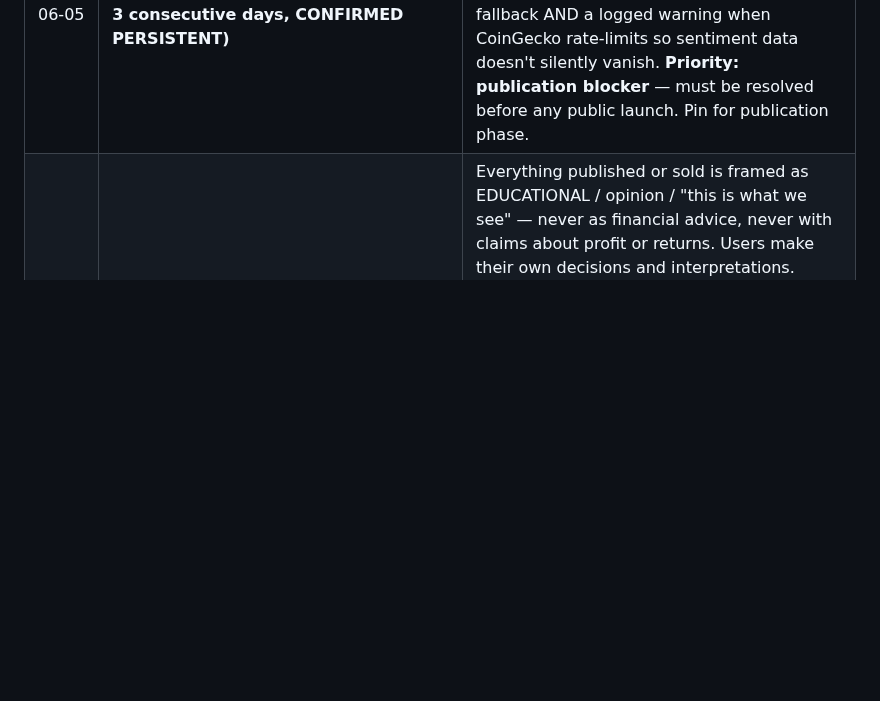
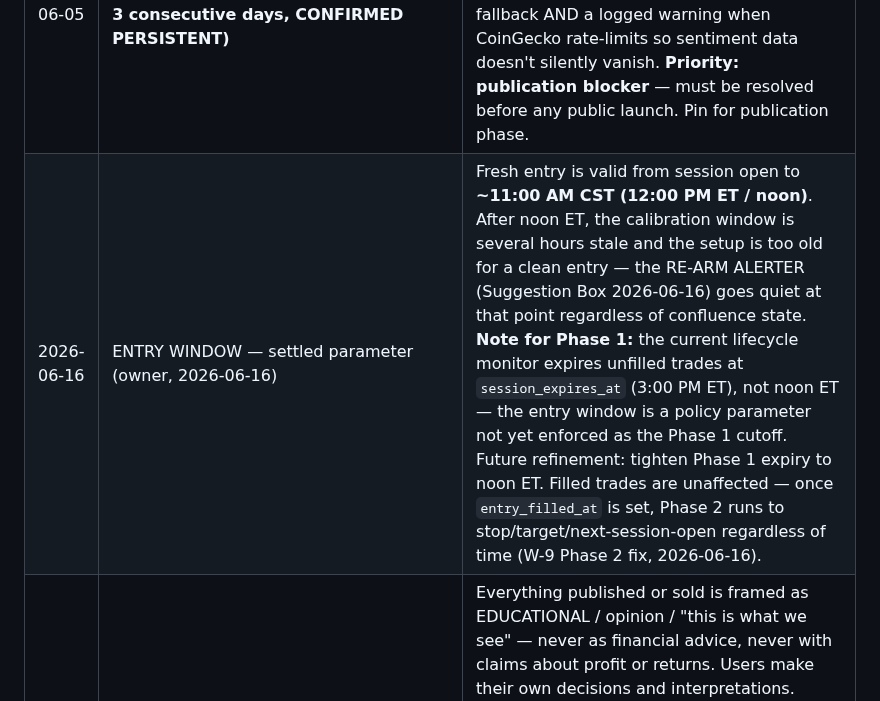
Before and after one commit to Kabroda-Trading/KTBB_APP_V2, a Markdown page: WORK_LOG.md, the part around one of its changes. GitHub-like rendering; blank space fills up the shorter version.

```diff
--- a/WORK_LOG.md
+++ b/WORK_LOG.md
@@ -1166,4 +1167,5 @@ done, we review this list and decide what graduates to OPEN WORK ITEMS.*
 | 2026-06-01 | Won't reconnecting more agents overload the Senior Analyst? | Only if they dump raw data at it. GOVERNING RULE (Principle 3): the SA reads ONLY digested/interpreted reads, never raw feeds. Every new or reconnected agent must reduce the SA's cognitive load by digesting its domain first. A connection that would send raw numbers is not ready — it needs a Bucket B interpreter in front of it first. |
 | 2026-06-04 | GROWTH PLAYBOOK — entity, Wikidata & AI-citation strategy (Kabroda_Entity_Citation_Playbook.docx) | 4-layer strategy for building Kabroda as a citable entity AI systems reference by default. Layer 1: public-facing hub on kabroda.com — canonical identity (name/logo/description consistent everywhere), proof of work, publication + YouTube offer, cross-links to all owned profiles. Layer 2: entity chain via schema.org structured data — Organization schema (Kabroda), Person schema (SpiritMaker/@Grossmonkey as founder/analyst), Article schema per published piece, sameAs links to every profile. Layer 3: Wikidata reconciliation — establish notability footprint first (third-party mentions, body of public work), then create/claim Wikidata item, wire QID into schema sameAs. This closes the trust loop for Google Knowledge Graph and AI citation. Medium-term goal, not week-one. Layer 4: cited-everywhere flywheel — TradingView track record (timestamped, public), genuine presence in trader communities (Reddit/Discord/X), repurpose into content system (publication → YouTube → TradingView → social all reinforce same entity). Sequence: hub → schema → cross-profile consistency → publishing cadence → communities → Wikidata. Hard gates: (1) notability must precede Wikidata attempt; (2) attorney compliance review before publishing any public performance stats (see EDUCATIONAL FRAMING pin). |
 | 2026-06-05 | INTEL REPORTER CoinGecko 429 — **recurring reliability item (Jun5/6/7 — 3 consecutive days, CONFIRMED PERSISTENT)** | Fired Jun5, Jun6, AND Jun7 — three consecutive days confirms this is a persistent rate-limit, not a transient spike. Brief survived all three days (fallback/cache fired each time). Fix needed before publication phase: ensure intel reporter has a graceful fallback AND a logged warning when CoinGecko rate-limits so sentiment data doesn't silently vanish. **Priority: publication blocker** — must be resolved before any public launch. Pin for publication phase. |
+| 2026-06-16 | ENTRY WINDOW — settled parameter (owner, 2026-06-16) | Fresh entry is valid from session open to **~11:00 AM CST (12:00 PM ET / noon)**. After noon ET, the calibration window is several hours stale and the setup is too old for a clean entry — the RE-ARM ALERTER (Suggestion Box 2026-06-16) goes quiet at that point regardless of confluence state. **Note for Phase 1:** the current lifecycle monitor expires unfilled trades at `session_expires_at` (3:00 PM ET), not noon ET — the entry window is a policy parameter not yet enforced as the Phase 1 cutoff. Future refinement: tighten Phase 1 expiry to noon ET. Filled trades are unaffected — once `entry_filled_at` is set, Phase 2 runs to stop/target/next-session-open regardless of time (W-9 Phase 2 fix, 2026-06-16). |
 | 2026-06-04 | EDUCATIONAL FRAMING — design principle for all public/paid output (owner, 2026-06-04) | Everything published or sold is framed as EDUCATIONAL / opinion / "this is what we see" — never as financial advice, never with claims about profit or returns. Users make their own decisions and interpretations. Standard disclaimer language (not financial advice, educational purposes, our opinion, trade at your own discretion) on all public-facing material. CRITICAL CAVEAT: the disclaimer is necessary but NOT sufficient — regulators judge substance, not just the label. Publishing specific entry/stop/target levels + performance stats + charging can read as a signal service regardless of disclaimer. The framing AND the format must be designed together. HARD GATE (already pinned): a qualified securities/financial-services attorney must review the actual framing, format, disclaimers, and performance presentation for the owner's jurisdiction (US/TX) and subscriber base BEFORE any public launch or paid subscription. "Other sites do it this way" is not a compliance basis. Claude is not a lawyer and cannot adjudicate this. |
```
Also changed, not shown: other parts of WORK_LOG.md (+1 -0 lines), SYSTEM_FLOW.md (+9 -0 lines).
